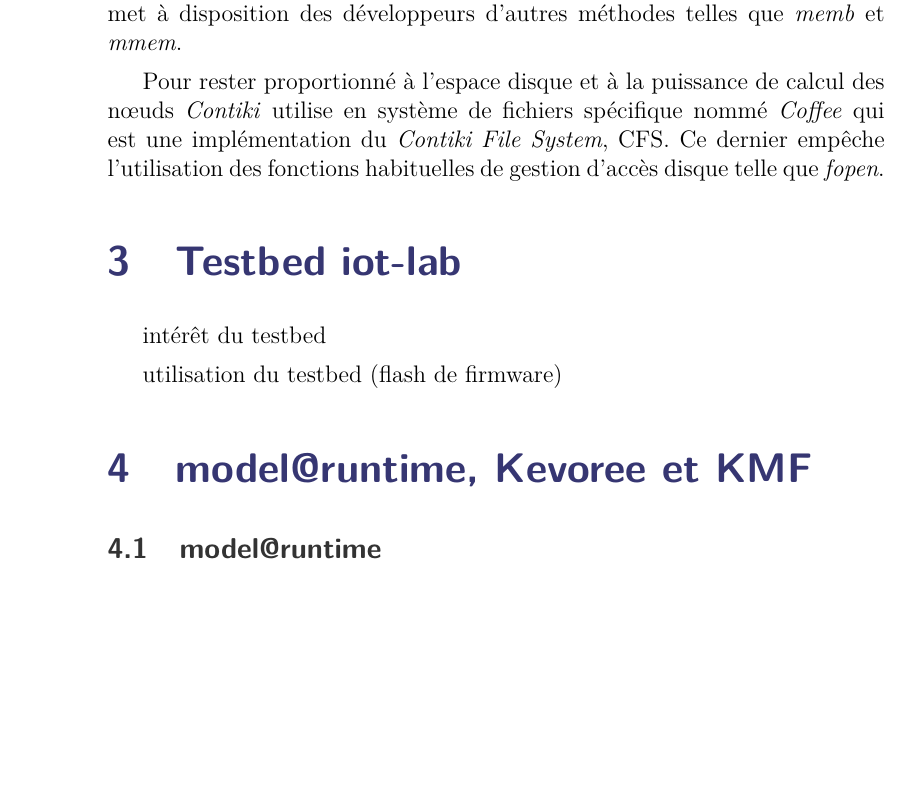
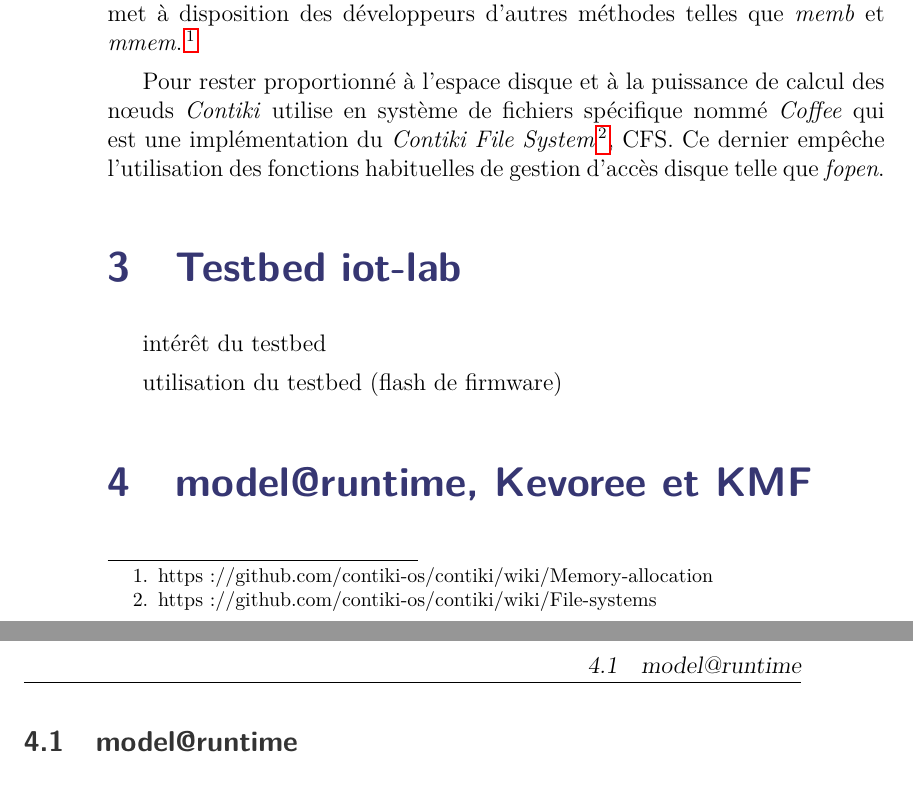
Before and after one commit to AlexandreRio/rapport-de-stage-2015, a LaTeX document (rapport.tex, which reads partie1.tex): part of page 10 of 15 before the commit and two parts of pages 10 and 11 of 15 after it, the two joined at a grey line, cut so that both start at the same text, the shorter picture padded with empty space. Compiled offline with pdfLaTeX.

Commit message:
use footnotes

```diff
--- a/partie1.tex
+++ b/partie1.tex
@@ -41,13 +41,9 @@ De par ces différences le développement logiciel est radicalement différent d
 
 Dans notre cas ces limites sont dues au langage de développement, le langage C, qui n'est pas compilé pour utiliser la \emph{libc} standard, non disponible sur l'environnement \emph{Contiki}. Cette restriction, entre autre, empêche l'utilisation de générateur de code.
 
-Bien que possible sur un environnement \emph{Contiki} l'allocation dynamique de mémoire ne doit pas se faire en utilisant le classique \emph{malloc}. En effet ce dernier gère mal la fragmentation de la mémoire. Pour palier à cela \emph{Contiki} met à disposition des développeurs d'autres méthodes telles que \emph{memb} et \emph{mmem}.
+Bien que possible sur un environnement \emph{Contiki} l'allocation dynamique de mémoire ne doit pas se faire en utilisant le classique \emph{malloc}. En effet ce dernier gère mal la fragmentation de la mémoire. Pour palier à cela \emph{Contiki} met à disposition des développeurs d'autres méthodes telles que \emph{memb} et \emph{mmem}.\footnote{https://github.com/contiki-os/contiki/wiki/Memory-allocation}
 
-% ref: https://github.com/contiki-os/contiki/wiki/Memory-allocation
-
-Pour rester proportionné à l'espace disque et à la puissance de calcul des nœuds \emph{Contiki} utilise en système de fichiers spécifique nommé \emph{Coffee} qui est une  implémentation du \emph{Contiki File System}, CFS. Ce dernier empêche l'utilisation des fonctions habituelles de gestion d'accès disque telle que \emph{fopen}.
-
-% https://github.com/contiki-os/contiki/wiki/File-systems
+Pour rester proportionné à l'espace disque et à la puissance de calcul des nœuds \emph{Contiki} utilise en système de fichiers spécifique nommé \emph{Coffee} qui est une  implémentation du \emph{Contiki File System}\footnote{https://github.com/contiki-os/contiki/wiki/File-systems}, CFS. Ce dernier empêche l'utilisation des fonctions habituelles de gestion d'accès disque telle que \emph{fopen}.
 
 
 \section{Testbed iot-lab}
```
